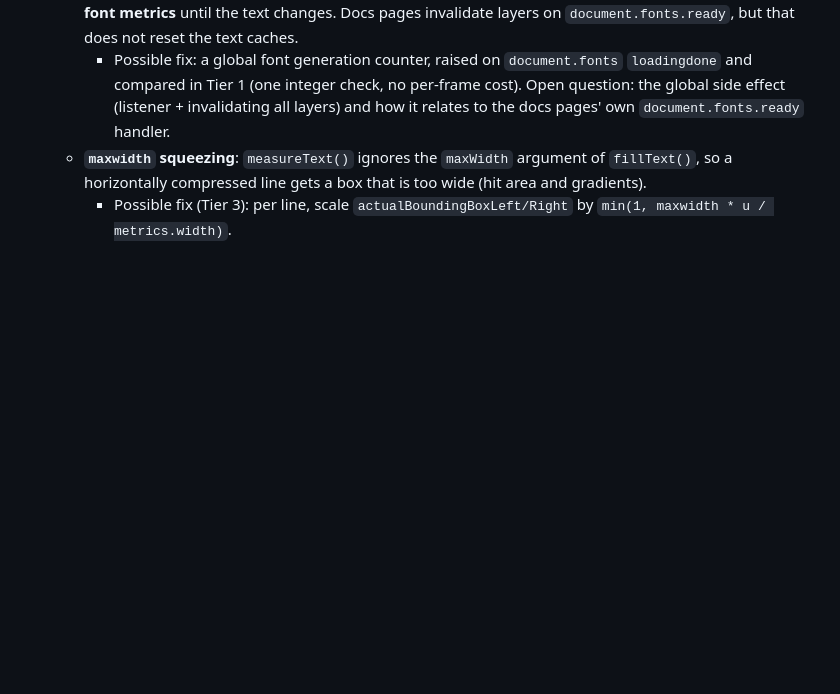
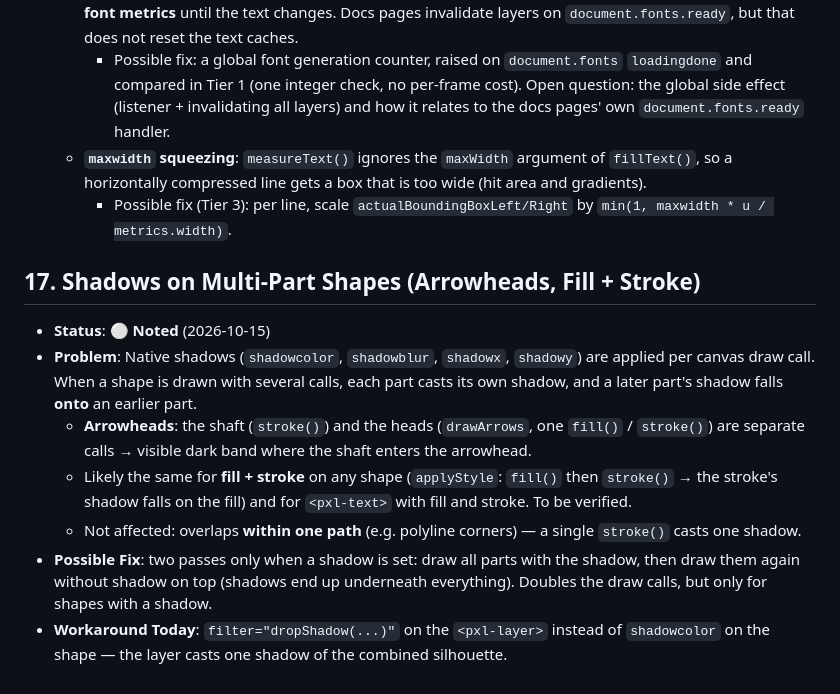
Before and after one commit to woodoo-labs/kilopixel, a Markdown page: .agents/TODO.md, the part around the change. GitHub-like rendering; blank space fills up the shorter version.

Commit message:
docs(todo): note shadows on multi-part shapes (arrowheads, fill + stroke)
Co-Authored-By: Claude Opus 5.5 <noreply@anthropic.com>

```diff
--- a/.agents/TODO.md
+++ b/.agents/TODO.md
@@ -153,3 +153,12 @@
     - Possible fix: a global font generation counter, raised on `document.fonts` `loadingdone` and compared in Tier 1 (one integer check, no per-frame cost). Open question: the global side effect (listener + invalidating all layers) and how it relates to the docs pages' own `document.fonts.ready` handler.
   - **`maxwidth` squeezing**: `measureText()` ignores the `maxWidth` argument of `fillText()`, so a horizontally compressed line gets a box that is too wide (hit area and gradients).
     - Possible fix (Tier 3): per line, scale `actualBoundingBoxLeft/Right` by `min(1, maxwidth * u / metrics.width)`.
+
+## 17. Shadows on Multi-Part Shapes (Arrowheads, Fill + Stroke)
+- **Status**: ⚪ **Noted** (2026-10-15)
+- **Problem**: Native shadows (`shadowcolor`, `shadowblur`, `shadowx`, `shadowy`) are applied per canvas draw call. When a shape is drawn with several calls, each part casts its own shadow, and a later part's shadow falls **onto** an earlier part.
+  - **Arrowheads**: the shaft (`stroke()`) and the heads (`drawArrows`, one `fill()` / `stroke()`) are separate calls → visible dark band where the shaft enters the arrowhead.
+  - Likely the same for **fill + stroke** on any shape (`applyStyle`: `fill()` then `stroke()` → the stroke's shadow falls on the fill) and for `<pxl-text>` with fill and stroke. To be verified.
+  - Not affected: overlaps **within one path** (e.g. polyline corners) — a single `stroke()` casts one shadow.
+- **Possible Fix**: two passes only when a shadow is set: draw all parts with the shadow, then draw them again without shadow on top (shadows end up underneath everything). Doubles the draw calls, but only for shapes with a shadow.
+- **Workaround Today**: `filter="dropShadow(...)"` on the `<pxl-layer>` instead of `shadowcolor` on the shape — the layer casts one shadow of the combined silhouette.
```
